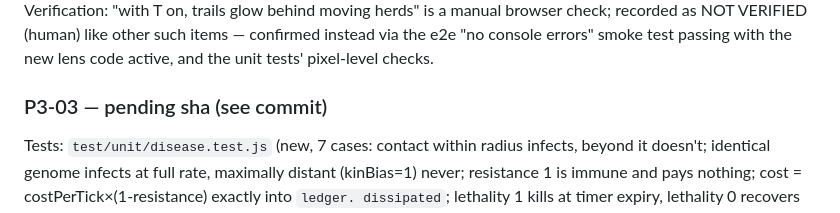
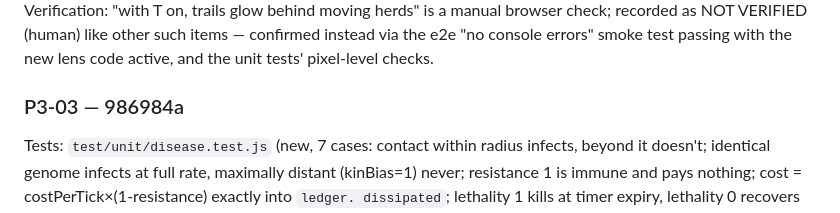
Before and after one commit to ericmann/flatland, a Markdown page: docs/PROGRESS.md, the part around the change. GitHub-like rendering.

Commit message:
docs: record P3-03 commit sha in PROGRESS.md log

```diff
--- a/docs/PROGRESS.md
+++ b/docs/PROGRESS.md
@@ -1579,7 +1579,7 @@ browser check; recorded as NOT VERIFIED (human) like other such items —
 confirmed instead via the e2e "no console errors" smoke test passing
 with the new lens code active, and the unit tests' pixel-level checks.
 
-### P3-03 — pending sha (see commit)
+### P3-03 — 986984a
 Tests: `test/unit/disease.test.js` (new, 7 cases: contact within radius
 infects, beyond it doesn't; identical genome infects at full rate,
 maximally distant (kinBias=1) never; resistance 1 is immune and pays
```
